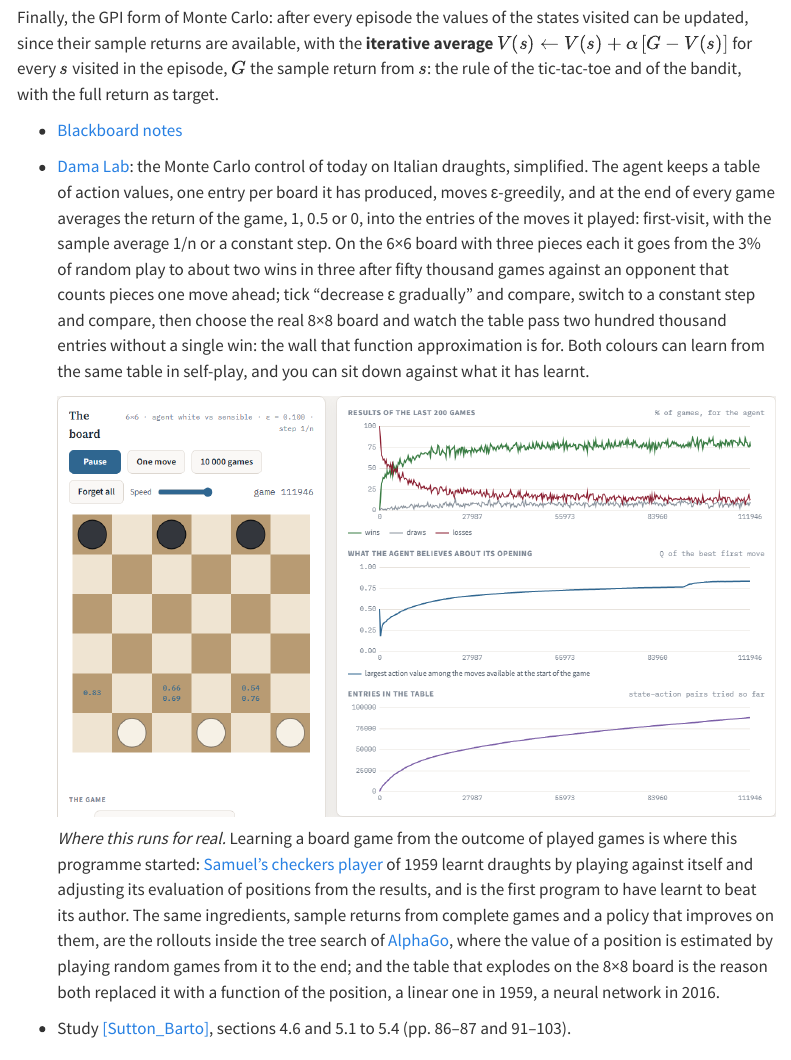
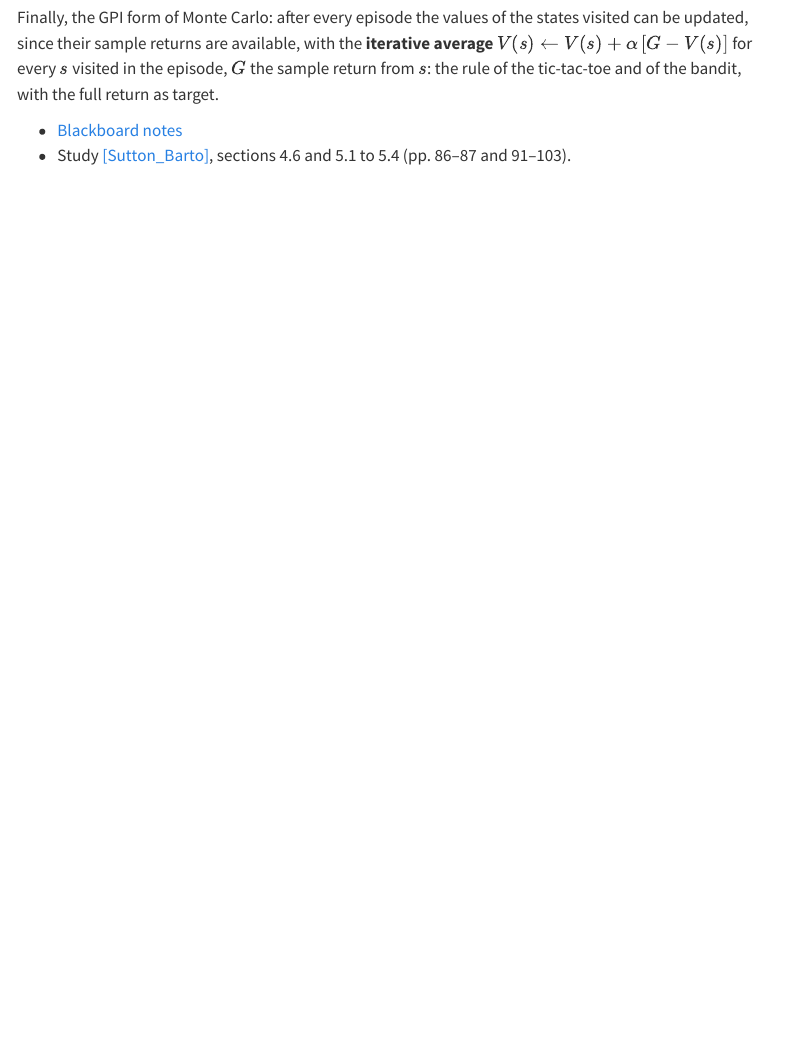
Before and after one commit to flibe/pic, a Quarto document (lessons.qmd): the page in a window 1100 px wide, from 12410 px down. Rendered offline with R 4.5, knitr and Pandoc in place of Quarto, with nearby package versions; menus at the side of the page are left out.

Commit message:
Remove the Dama Lab from the site for now
Co-Authored-By: Claude Fable 5.1 <noreply@anthropic.com>

```diff
--- a/lessons.qmd
+++ b/lessons.qmd
@@ -476,11 +476,6 @@
 Finally, the GPI form of Monte Carlo: after every episode the values of the states visited can be updated, since their sample returns are available, with the **iterative average** $V(s) \leftarrow V(s) + \alpha\,[G - V(s)]$ for every $s$ visited in the episode, $G$ the sample return from $s$: the rule of the tic-tac-toe and of the bandit, with the full return as target.
 
 - [Blackboard notes](files/notes/lesson-21-notes.pdf){target="_blank" rel="noopener"}
-- [Dama Lab](files/sim/dama-lab.html){target="_blank" rel="noopener"}: the Monte Carlo control of today on Italian draughts, simplified. The agent keeps a table of action values, one entry per board it has produced, moves ε-greedily, and at the end of every game averages the return of the game, 1, 0.5 or 0, into the entries of the moves it played: first-visit, with the sample average 1/n or a constant step. On the 6×6 board with three pieces each it goes from the 3% of random play to about two wins in three after fifty thousand games against an opponent that counts pieces one move ahead; tick "decrease ε gradually" and compare, switch to a constant step and compare, then choose the real 8×8 board and watch the table pass two hundred thousand entries without a single win: the wall that function approximation is for. Both colours can learn from the same table in self-play, and you can sit down against what it has learnt.
-
-  [![The Dama Lab after a hundred thousand games on the 6×6 board: the values of the opening moves printed on the squares, and the rates of wins, draws and losses, the value of the best opening and the size of the table as the games go by](files/img/labs/dama-lab.png){.lab-fig}](files/sim/dama-lab.html){target="_blank" rel="noopener"}
-
-  [*Where this runs for real.* Learning a board game from the outcome of played games is where this programme started: [Samuel's checkers player](https://doi.org/10.1147/rd.33.0210){target="_blank" rel="noopener"} of 1959 learnt draughts by playing against itself and adjusting its evaluation of positions from the results, and is the first program to have learnt to beat its author. The same ingredients, sample returns from complete games and a policy that improves on them, are the rollouts inside the tree search of [AlphaGo](https://www.nature.com/articles/nature16961){target="_blank" rel="noopener"}, where the value of a position is estimated by playing random games from it to the end; and the table that explodes on the 8×8 board is the reason both replaced it with a function of the position, a linear one in 1959, a neural network in 2016.]{.lab-real}
 - Study [[Sutton_Barto]](references.qmd#ref-Sutton_Barto), sections 4.6 and 5.1 to 5.4 (pp. 86–87 and 91–103).
 
 ## Lesson 22 (11/11/2026): Off-policy Monte Carlo and importance sampling; temporal-difference prediction, TD(0) and Sarsa; conclusions on tabular methods {#lesson-22}
```
Also changed, not shown: files/img/labs/dama-lab.png (deleted), files/sim/dama-lab.html (deleted).
